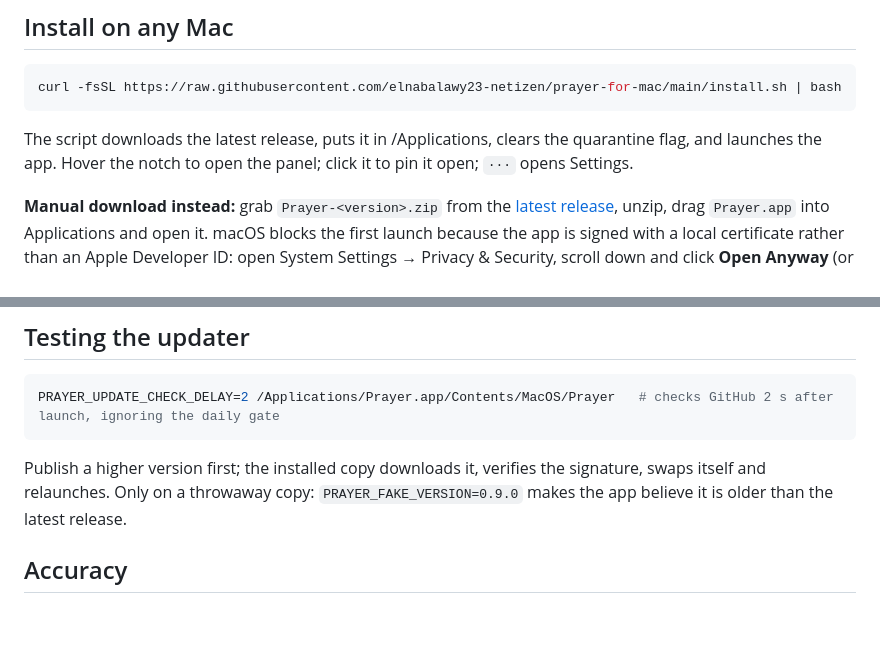
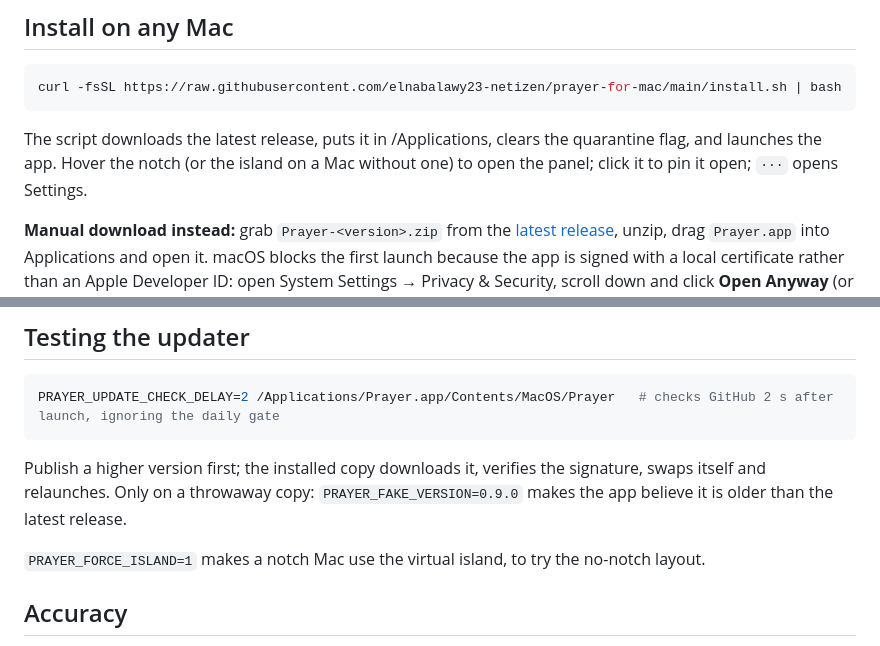
Before and after one commit to elnabalawy23-netizen/prayer-for-mac, a Markdown page: README.md, 2 parts joined by grey strips. GitHub-like rendering; blank space fills up the shorter version.

````diff
--- a/README.md
+++ b/README.md
@@ -14,7 +15,7 @@ A macOS app that turns the MacBook notch into a prayer-times island: the next pr
 curl -fsSL https://raw.githubusercontent.com/elnabalawy23-netizen/prayer-for-mac/main/install.sh | bash
 ```
 
-The script downloads the latest release, puts it in /Applications, clears the quarantine flag, and launches the app. Hover the notch to open the panel; click it to pin it open; `···` opens Settings.
+The script downloads the latest release, puts it in /Applications, clears the quarantine flag, and launches the app. Hover the notch (or the island on a Mac without one) to open the panel; click it to pin it open; `···` opens Settings.
 
 **Manual download instead:** grab `Prayer-<version>.zip` from the [latest release](https://github.com/elnabalawy23-netizen/prayer-for-mac/releases/latest), unzip, drag `Prayer.app` into Applications and open it. macOS blocks the first launch because the app is signed with a local certificate rather than an Apple Developer ID: open System Settings → Privacy & Security, scroll down and click **Open Anyway** (or run `xattr -dr com.apple.quarantine /Applications/Prayer.app`), then open it again. Once per Mac.
 
@@ -62,6 +63,8 @@ PRAYER_UPDATE_CHECK_DELAY=2 /Applications/Prayer.app/Contents/MacOS/Prayer   # c
 ```
 
 Publish a higher version first; the installed copy downloads it, verifies the signature, swaps itself and relaunches. Only on a throwaway copy: `PRAYER_FAKE_VERSION=0.9.0` makes the app believe it is older than the latest release.
+
+`PRAYER_FORCE_ISLAND=1` makes a notch Mac use the virtual island, to try the no-notch layout.
 
 ## Accuracy
 
````
Also changed, not shown: other parts of README.md (+8 -6 lines), docs/island-collapsed.png (added), docs/island-expanded.png (added), 9 other files.
